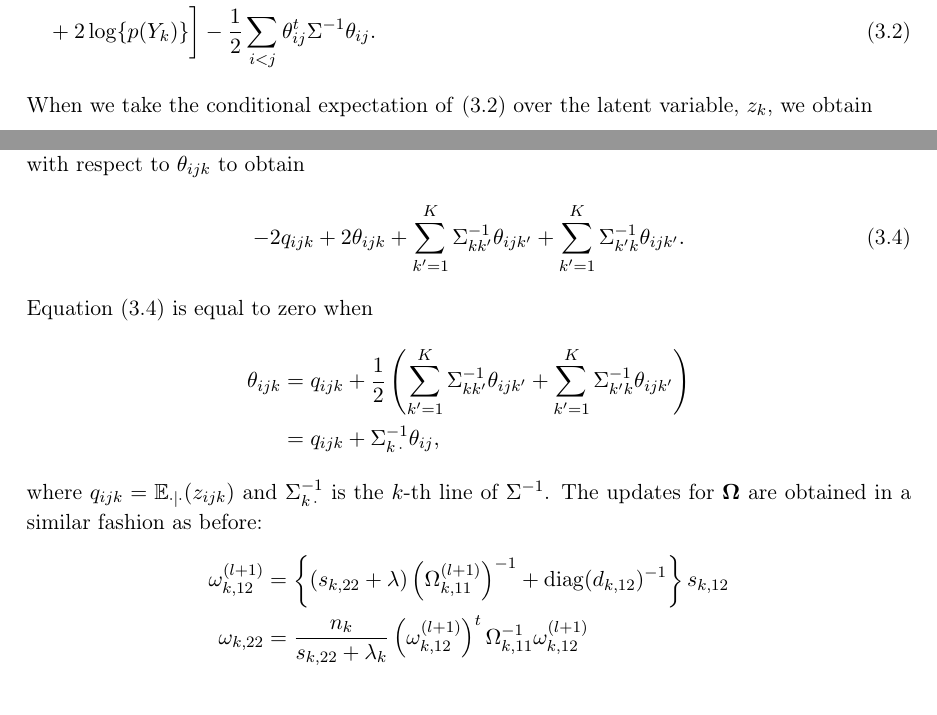
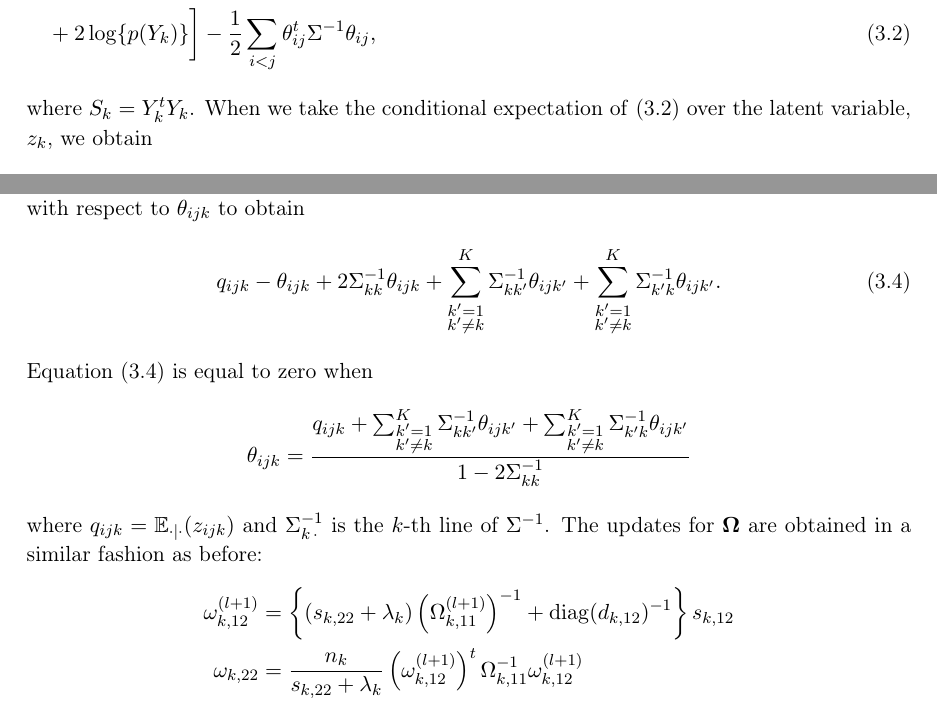
Before and after one commit to jkasalt/pdm_summary, a LaTeX thesis (summary/summary.tex): two parts of pages 10 and 12 of 19, joined at a grey line, cut so that both start at the same text. Compiled offline with pdfLaTeX.

Commit message:
correction in theta M-step

```diff
--- a/summary/summary.tex
+++ b/summary/summary.tex
@@ -313,5 +313,6 @@ When we take the log of~\ref{eq:decomp-join} and unravel the formula we obtain
 	\stepcounter{equation}\tag{\theequation}\label{eq:mg-joint}
 \end{align*}
+where $S_k = Y_k^t Y_k$.
 When we take the conditional expectation of~\eqref{eq:mg-joint} over the latent
 variable, $z_k$, we obtain
 \begin{align*}
@@ -402,19 +403,20 @@ This is the E-step for the multiple graphs setting.
 Now for the M-step, we differentiate $Q(\bOmega, \btheta)$ with respect to
 $\theta_{ijk}$ to obtain
 \begin{equation}\label{eq:dQdtheta}
-	-2 q_{ijk} + 2 \theta_{ijk} + \sum_{k' = 1}^K \Sigma_{k k'}\inv \theta_{ijk'} + \sum_{k' = 1}^K \Sigma_{k' k}\inv \theta_{ijk'}.
+	q_{ijk} - \theta_{ijk} + 2\Sigma_{kk}\inv \theta_{ijk} + \sum_{\substack
+		{k' = 1 \\ k' \neq k}}^K \Sigma_{k k'}\inv \theta_{ijk'} + \sum_{\substack{k' = 1 \\ k' \neq k}}^K
+	\Sigma_{k' k}\inv \theta_{ijk'}.
 \end{equation}
 Equation~\eqref{eq:dQdtheta} is equal to
 zero when
 \begin{align*}
-	\theta_{ijk} & = q_{ijk} + \frac{1}{2}\left(\sum_{k' = 1}^K \Sigma_{k k'}\inv \theta_{ijk'} + \sum_{k' = 1}^K \Sigma_{k' k}\inv \theta_{ijk'}\right) \\
-	             & = q_{ijk} + \Sigma_{k \, \cdot}\inv \theta_{ij},
+	\theta_{ijk} & = \frac{q_{ijk} + \sum_{\substack{k' = 1 \\ k' \neq k}}^K \Sigma_{k k'}\inv \theta_{ijk'} + \sum_{\substack{k' = 1 \\ k' \neq k}}^K \Sigma_{k' k}\inv \theta_{ijk'}}{1 - 2 \Sigma_{kk}\inv}
 \end{align*}
 where $q_{ijk} = \E_{\cdot \mid \cdot}(z_{ijk})$ and $\Sigma_{k \, \cdot}\inv$ is
 the $k$-th line of $\Sigma\inv$.
 The updates for $\bOmega$ are obtained in a similar fashion as before:
 \begin{align*}
-	\omega_{k,12}^{(l+1)} & = \left\{(s_{k, 22} + \lambda) \left(\Omega_{k, 11}^{(l+1)}\right)\inv + \diag(d_{k, 12})\inv\right\} s_{k, 12}   \\
+	\omega_{k,12}^{(l+1)} & = \left\{(s_{k, 22} + \lambda_k) \left(\Omega_{k, 11}^{(l+1)}\right)\inv + \diag(d_{k, 12})\inv\right\} s_{k, 12} \\
 	\omega_{k, 22}        & = \frac{n_k}{s_{k,22} + \lambda_k} \left(\omega_{k,12}^{(l+1)}\right)^t \Omega_{k, 11}\inv \omega_{k, 12}^{(l+1)}
 \end{align*}
 
```
Also changed, not shown: summary/summary.pdf, summary/summary.tex (2 more changed lines).
